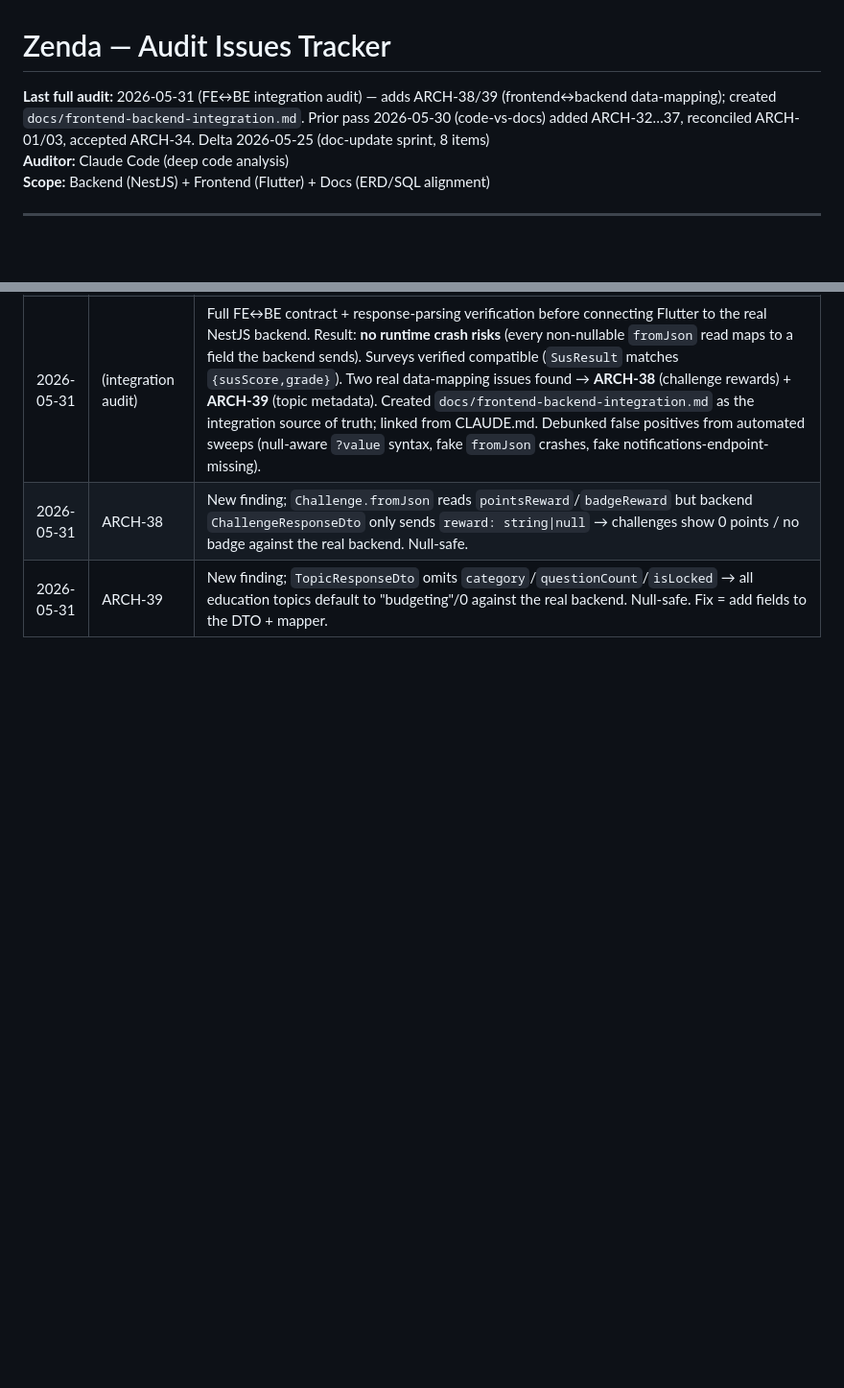
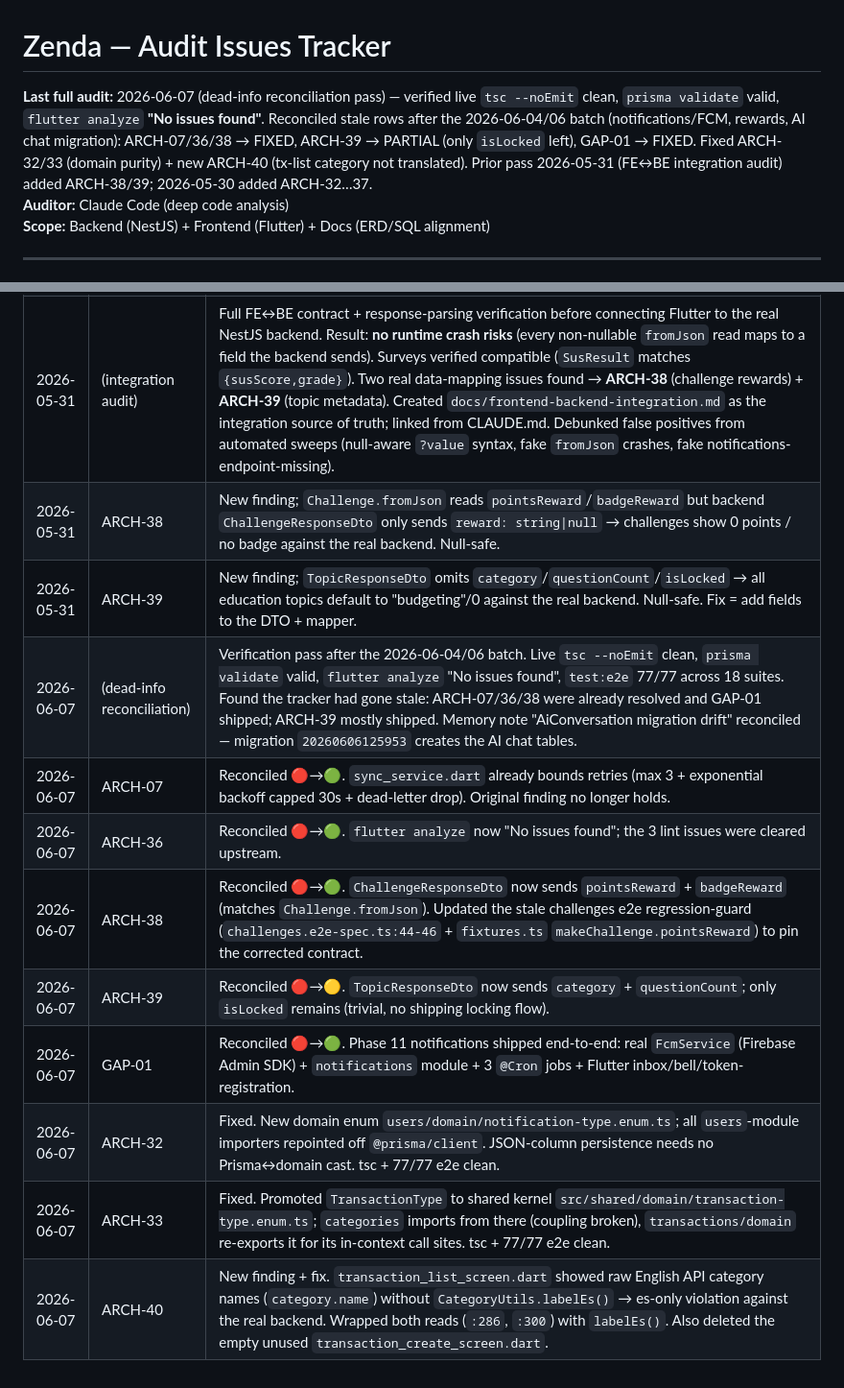
Before and after one commit to Tesis-2026/zenda_monorepo_app, a Markdown page: docs/audit-issues.md, 2 parts joined by grey strips. Shown at 96% size. GitHub-like rendering; blank space fills up the shorter version.

```diff
--- a/docs/audit-issues.md
+++ b/docs/audit-issues.md
@@ -1,6 +1,6 @@
 # Zenda — Audit Issues Tracker
 
-**Last full audit:** 2026-05-31 (FE↔BE integration audit) — adds ARCH-38/39 (frontend↔backend data-mapping); created `docs/frontend-backend-integration.md`. Prior pass 2026-05-30 (code-vs-docs) added ARCH-32…37, reconciled ARCH-01/03, accepted ARCH-34. Delta 2026-05-25 (doc-update sprint, 8 items)
+**Last full audit:** 2026-06-07 (dead-info reconciliation pass) — verified live `tsc --noEmit` clean, `prisma validate` valid, `flutter analyze` **"No issues found"**. Reconciled stale rows after the 2026-06-04/06 batch (notifications/FCM, rewards, AI chat migration): ARCH-07/36/38 → FIXED, ARCH-39 → PARTIAL (only `isLocked` left), GAP-01 → FIXED. Fixed ARCH-32/33 (domain purity) + new ARCH-40 (tx-list category not translated). Prior pass 2026-05-31 (FE↔BE integration audit) added ARCH-38/39; 2026-05-30 added ARCH-32…37.
 **Auditor:** Claude Code (deep code analysis)
 **Scope:** Backend (NestJS) + Frontend (Flutter) + Docs (ERD/SQL alignment)
 
@@ -251,3 +251,12 @@
 | 2026-05-31 | (integration audit) | Full FE↔BE contract + response-parsing verification before connecting Flutter to the real NestJS backend. Result: **no runtime crash risks** (every non-nullable `fromJson` read maps to a field the backend sends). Surveys verified compatible (`SusResult` matches `{susScore,grade}`). Two real data-mapping issues found → **ARCH-38** (challenge rewards) + **ARCH-39** (topic metadata). Created `docs/frontend-backend-integration.md` as the integration source of truth; linked from CLAUDE.md. Debunked false positives from automated sweeps (null-aware `?value` syntax, fake `fromJson` crashes, fake notifications-endpoint-missing). |
 | 2026-05-31 | ARCH-38 | New finding; `Challenge.fromJson` reads `pointsReward`/`badgeReward` but backend `ChallengeResponseDto` only sends `reward: string\|null` → challenges show 0 points / no badge against the real backend. Null-safe. |
 | 2026-05-31 | ARCH-39 | New finding; `TopicResponseDto` omits `category`/`questionCount`/`isLocked` → all education topics default to "budgeting"/0 against the real backend. Null-safe. Fix = add fields to the DTO + mapper. |
+| 2026-06-07 | (dead-info reconciliation) | Verification pass after the 2026-06-04/06 batch. Live `tsc --noEmit` clean, `prisma validate` valid, `flutter analyze` "No issues found", `test:e2e` 77/77 across 18 suites. Found the tracker had gone stale: ARCH-07/36/38 were already resolved and GAP-01 shipped; ARCH-39 mostly shipped. Memory note "AiConversation migration drift" reconciled — migration `20260606125953` creates the AI chat tables. |
+| 2026-06-07 | ARCH-07 | Reconciled 🔴→🟢. `sync_service.dart` already bounds retries (max 3 + exponential backoff capped 30s + dead-letter drop). Original finding no longer holds. |
+| 2026-06-07 | ARCH-36 | Reconciled 🔴→🟢. `flutter analyze` now "No issues found"; the 3 lint issues were cleared upstream. |
+| 2026-06-07 | ARCH-38 | Reconciled 🔴→🟢. `ChallengeResponseDto` now sends `pointsReward` + `badgeReward` (matches `Challenge.fromJson`). Updated the stale challenges e2e regression-guard (`challenges.e2e-spec.ts:44-46` + `fixtures.ts` `makeChallenge.pointsReward`) to pin the corrected contract. |
+| 2026-06-07 | ARCH-39 | Reconciled 🔴→🟡. `TopicResponseDto` now sends `category` + `questionCount`; only `isLocked` remains (trivial, no shipping locking flow). |
+| 2026-06-07 | GAP-01 | Reconciled 🔴→🟢. Phase 11 notifications shipped end-to-end: real `FcmService` (Firebase Admin SDK) + `notifications` module + 3 `@Cron` jobs + Flutter inbox/bell/token-registration. |
+| 2026-06-07 | ARCH-32 | Fixed. New domain enum `users/domain/notification-type.enum.ts`; all `users`-module importers repointed off `@prisma/client`. JSON-column persistence needs no Prisma↔domain cast. tsc + 77/77 e2e clean. |
+| 2026-06-07 | ARCH-33 | Fixed. Promoted `TransactionType` to shared kernel `src/shared/domain/transaction-type.enum.ts`; `categories` imports from there (coupling broken), `transactions/domain` re-exports it for its in-context call sites. tsc + 77/77 e2e clean. |
+| 2026-06-07 | ARCH-40 | New finding + fix. `transaction_list_screen.dart` showed raw English API category names (`category.name`) without `CategoryUtils.labelEs()` → es-only violation against the real backend. Wrapped both reads (`:286`, `:300`) with `labelEs()`. Also deleted the empty unused `transaction_create_screen.dart`. |
```
Also changed, not shown: other parts of docs/audit-issues.md (+7 -7 lines), docs/frontend-backend-integration.md (+25 -34 lines).
